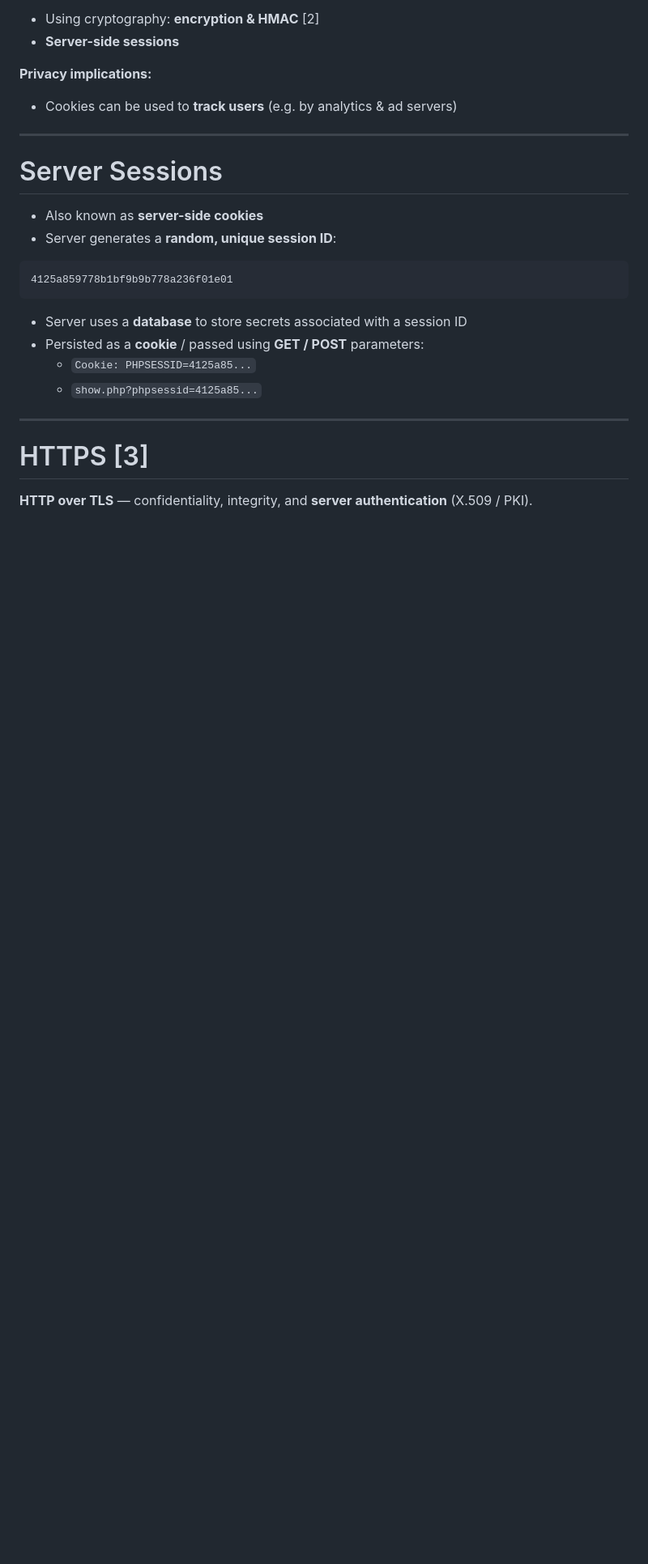
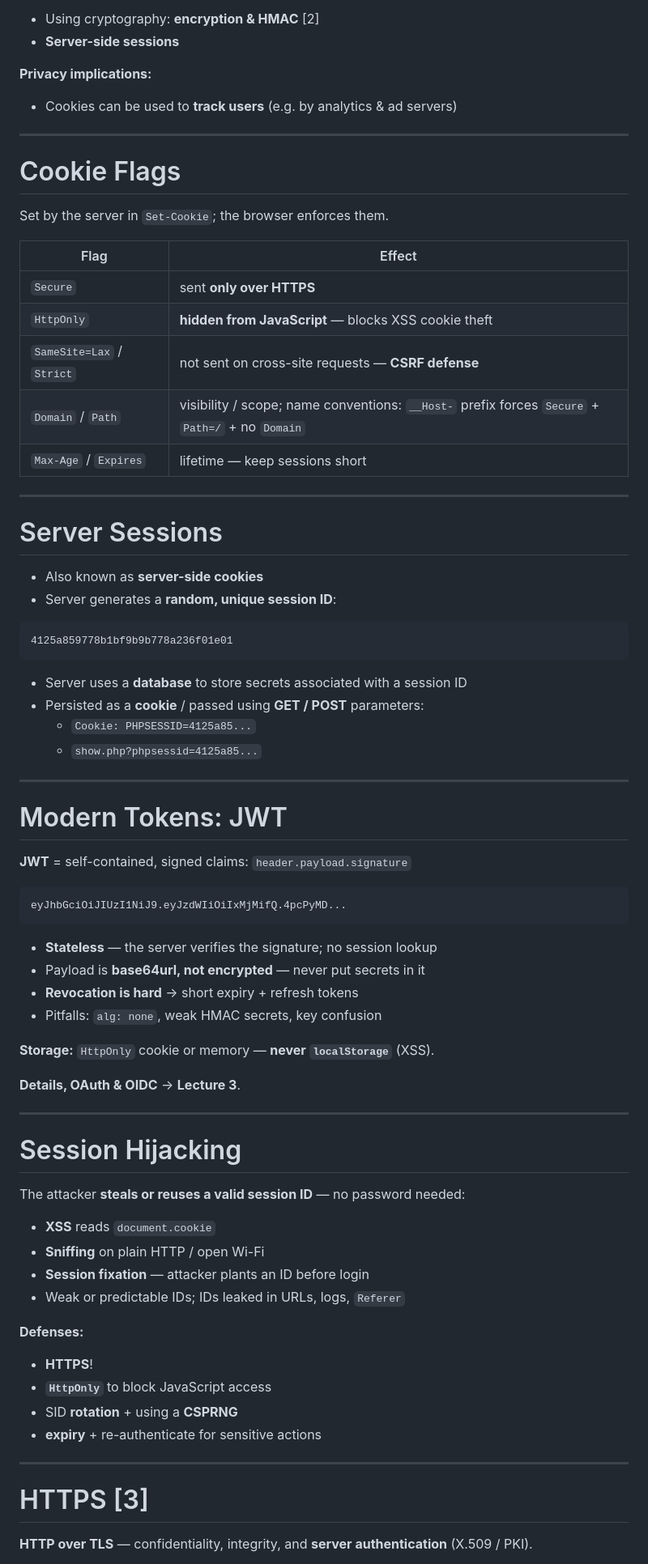
Before and after one commit to cs-pub-ro/ISC-lectures, a Markdown page: lectures/07-web-security/slides.md, the part around the change. Shown at 81% size. Rendered like a GitHub page; blank space fills up the shorter version.

Commit message:
07-web-sec: more slides about cookie (flags, tokens + hijacking)

````diff
--- a/lectures/07-web-security/slides.md
+++ b/lectures/07-web-security/slides.md
@@ -155,6 +155,28 @@ Cookie: cook1=val1;cook2=val2
 
 ---
 
+# Cookie Flags
+
+Set by the server in `Set-Cookie`; the browser enforces them.
+
+| Flag | Effect |
+|---|---|
+| `Secure` | sent **only over HTTPS** |
+| `HttpOnly` | **hidden from JavaScript** — blocks XSS cookie theft |
+| `SameSite=Lax` / `Strict` | not sent on cross-site requests — **CSRF defense** |
+| `Domain` / `Path` | visibility / scope; name conventions: `__Host-` prefix forces `Secure` + `Path=/` + no `Domain` |
+| `Max-Age` / `Expires` | lifetime — keep sessions short |
+
+<!--
+Flags are enforced by the browser, not by the server. Check them on login and on every security-relevant cookie.
+-->
+
+<style>
+table { font-size: 0.88em; }
+</style>
+
+---
+
 # Server Sessions
 
 - Also known as **server-side cookies**
@@ -171,6 +193,47 @@ Cookie: cook1=val1;cook2=val2
 
 <!--
 Moving secrets server-side means the client only holds an opaque token.
+-->
+
+---
+
+# Modern Tokens: JWT
+
+**JWT** = self-contained, signed claims: `header.payload.signature`
+
+```text
+eyJhbGciOiJIUzI1NiJ9.eyJzdWIiOiIxMjMifQ.4pcPyMD...
+```
+
+- **Stateless** — the server verifies the signature; no session lookup
+- Payload is **base64url, not encrypted** — never put secrets in it
+- **Revocation is hard** → short expiry + refresh tokens
+- Pitfalls: `alg: none`, weak HMAC secrets, key confusion
+
+**Storage:** `HttpOnly` cookie or memory — **never `localStorage`** (XSS).
+
+**Details, OAuth & OIDC** → **Lecture 3**.
+
+---
+
+# Session Hijacking
+
+The attacker **steals or reuses a valid session ID** — no password needed:
+
+- **XSS** reads `document.cookie`
+- **Sniffing** on plain HTTP / open Wi-Fi
+- **Session fixation** — attacker plants an ID before login
+- Weak or predictable IDs; IDs leaked in URLs, logs, `Referer`
+
+**Defenses:**
+
+- **HTTPS**!
+- **`HttpOnly`** to block JavaScript access
+- SID **rotation** + using a **CSPRNG**
+- **expiry** + re-authenticate for sensitive actions
+
+<!--
+Fixation: the attacker doesn't need to steal the post-login cookie — they force the victim to use an ID the attacker already knows.
 -->
 
 ---
````
